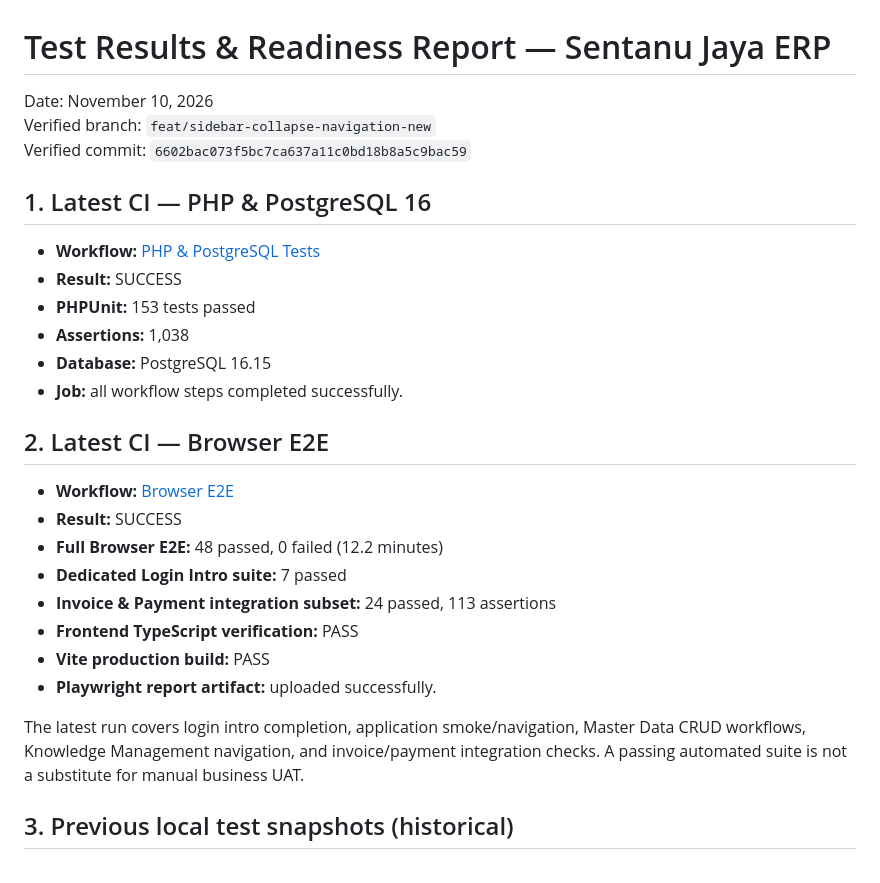
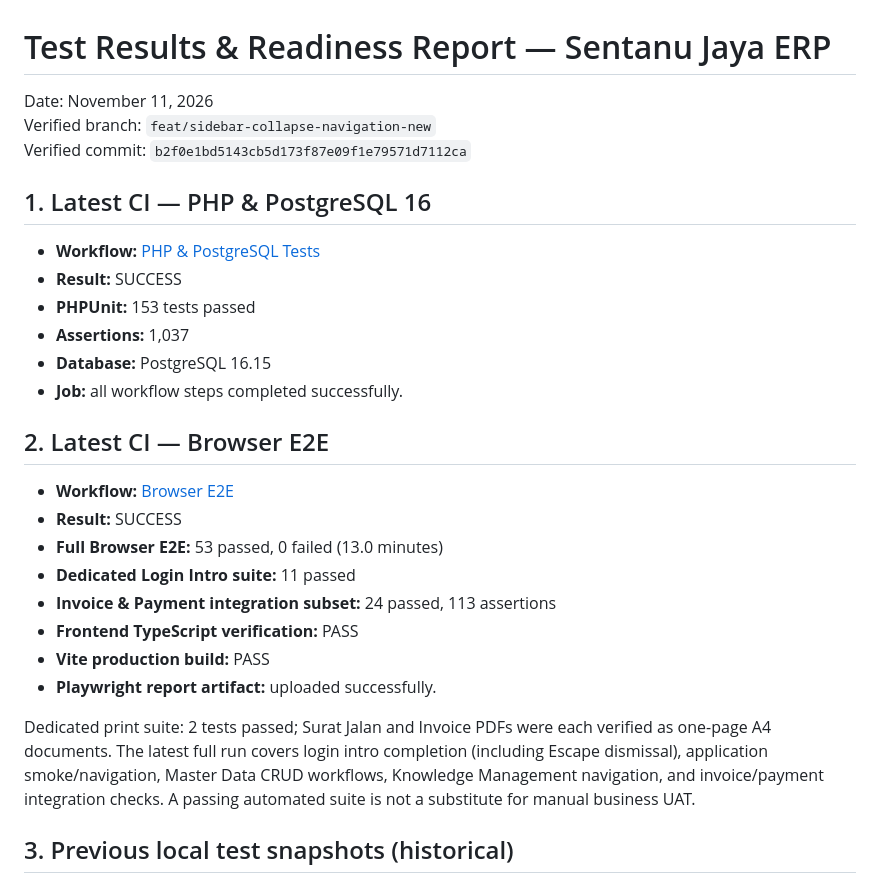
Before and after one commit to galiiih/SentanuJaya, a Markdown page: docs/TEST_RESULTS.md, the part around one of its changes. Drawn GitHub-style.

Commit message:
docs: record latest passing CI and print verification

```diff
--- a/docs/TEST_RESULTS.md
+++ b/docs/TEST_RESULTS.md
@@ -1,8 +1,8 @@
 # Test Results & Readiness Report — Sentanu Jaya ERP
 
-Date: November 10, 2026
+Date: November 11, 2026
 Verified branch: `feat/sidebar-collapse-navigation-new`
-Verified commit: `6602bac073f5bc7ca637a11c0bd18b8a5c9bac59`
+Verified commit: `b2f0e1bd5143cb5d173f87e09f1e79571d7112ca`
 
 ## 1. Latest CI — PHP & PostgreSQL 16
 
@@ -10,6 +10,6 @@ Verified commit: `6602bac073f5bc7ca637a11c0bd18b8a5c9bac59`
 - **Result:** SUCCESS
 - **PHPUnit:** 153 tests passed
-- **Assertions:** 1,038
+- **Assertions:** 1,037
 - **Database:** PostgreSQL 16.15
 - **Job:** all workflow steps completed successfully.
 
@@ -19,12 +19,12 @@ Verified commit: `6602bac073f5bc7ca637a11c0bd18b8a5c9bac59`
 - **Result:** SUCCESS
-- **Full Browser E2E:** 48 passed, 0 failed (12.2 minutes)
-- **Dedicated Login Intro suite:** 7 passed
+- **Full Browser E2E:** 53 passed, 0 failed (13.0 minutes)
+- **Dedicated Login Intro suite:** 11 passed
 - **Invoice & Payment integration subset:** 24 passed, 113 assertions
 - **Frontend TypeScript verification:** PASS
 - **Vite production build:** PASS
 - **Playwright report artifact:** uploaded successfully.
 
-The latest run covers login intro completion, application smoke/navigation, Master Data CRUD workflows, Knowledge Management navigation, and invoice/payment integration checks. A passing automated suite is not a substitute for manual business UAT.
+Dedicated print suite: 2 tests passed; Surat Jalan and Invoice PDFs were each verified as one-page A4 documents. The latest full run covers login intro completion (including Escape dismissal), application smoke/navigation, Master Data CRUD workflows, Knowledge Management navigation, and invoice/payment integration checks. A passing automated suite is not a substitute for manual business UAT.
 
 ## 3. Previous local test snapshots (historical)
 
```
Also changed, not shown: other parts of docs/TEST_RESULTS.md (+2 -2 lines).
